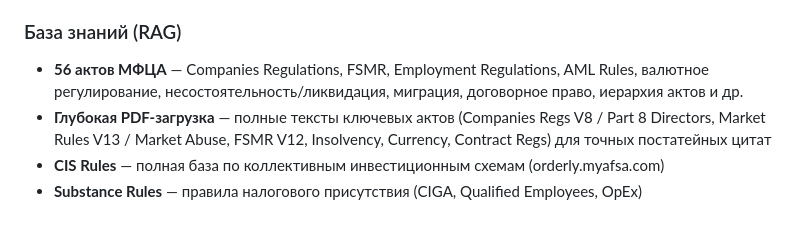
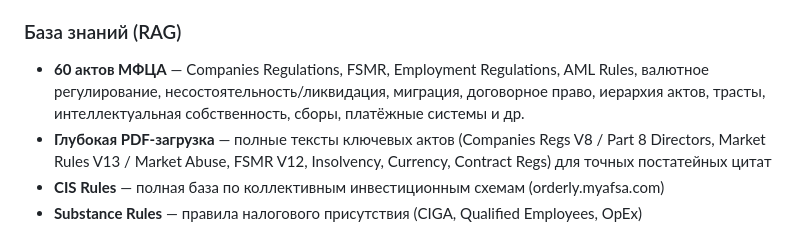
Before and after one commit to kanatkenbayev-prog/aifc-legal-assistant, a Markdown page: README.md, the part around the change. GitHub-like rendering.

Commit message:
docs: 60 acts incl. Trust/IP/Fees/Payment categories
Co-Authored-By: Claude Opus 4.8 <noreply@anthropic.com>

```diff
--- a/README.md
+++ b/README.md
@@ -18,7 +18,7 @@
 - **Экспорт в PDF** — кнопка ⬇ PDF в шапке сайта
 
 ### База знаний (RAG)
-- **56 актов МФЦА** — Companies Regulations, FSMR, Employment Regulations, AML Rules, валютное регулирование, несостоятельность/ликвидация, миграция, договорное право, иерархия актов и др.
+- **60 актов МФЦА** — Companies Regulations, FSMR, Employment Regulations, AML Rules, валютное регулирование, несостоятельность/ликвидация, миграция, договорное право, иерархия актов, трасты, интеллектуальная собственность, сборы, платёжные системы и др.
 - **Глубокая PDF-загрузка** — полные тексты ключевых актов (Companies Regs V8 / Part 8 Directors, Market Rules V13 / Market Abuse, FSMR V12, Insolvency, Currency, Contract Regs) для точных постатейных цитат
 - **CIS Rules** — полная база по коллективным инвестиционным схемам (orderly.myafsa.com)
 - **Substance Rules** — правила налогового присутствия (CIGA, Qualified Employees, OpEx)
```
